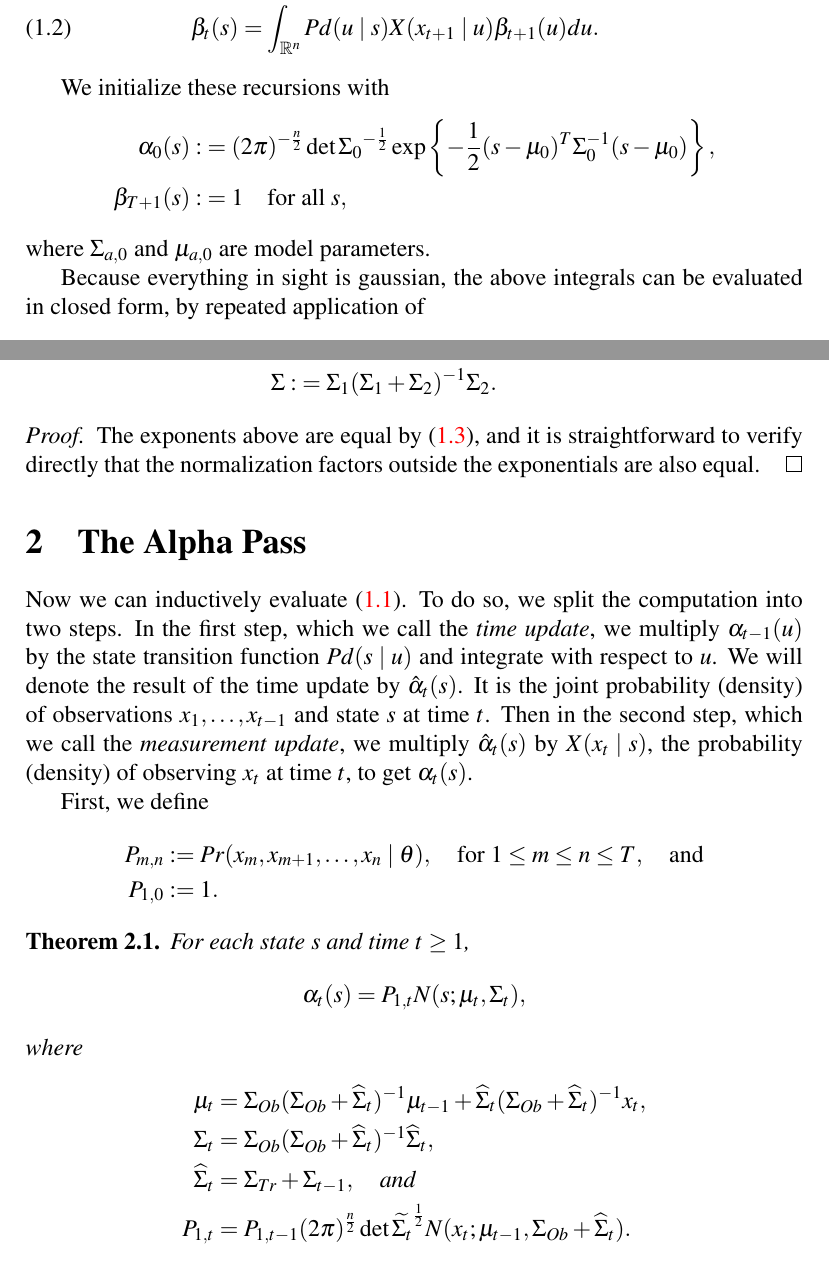
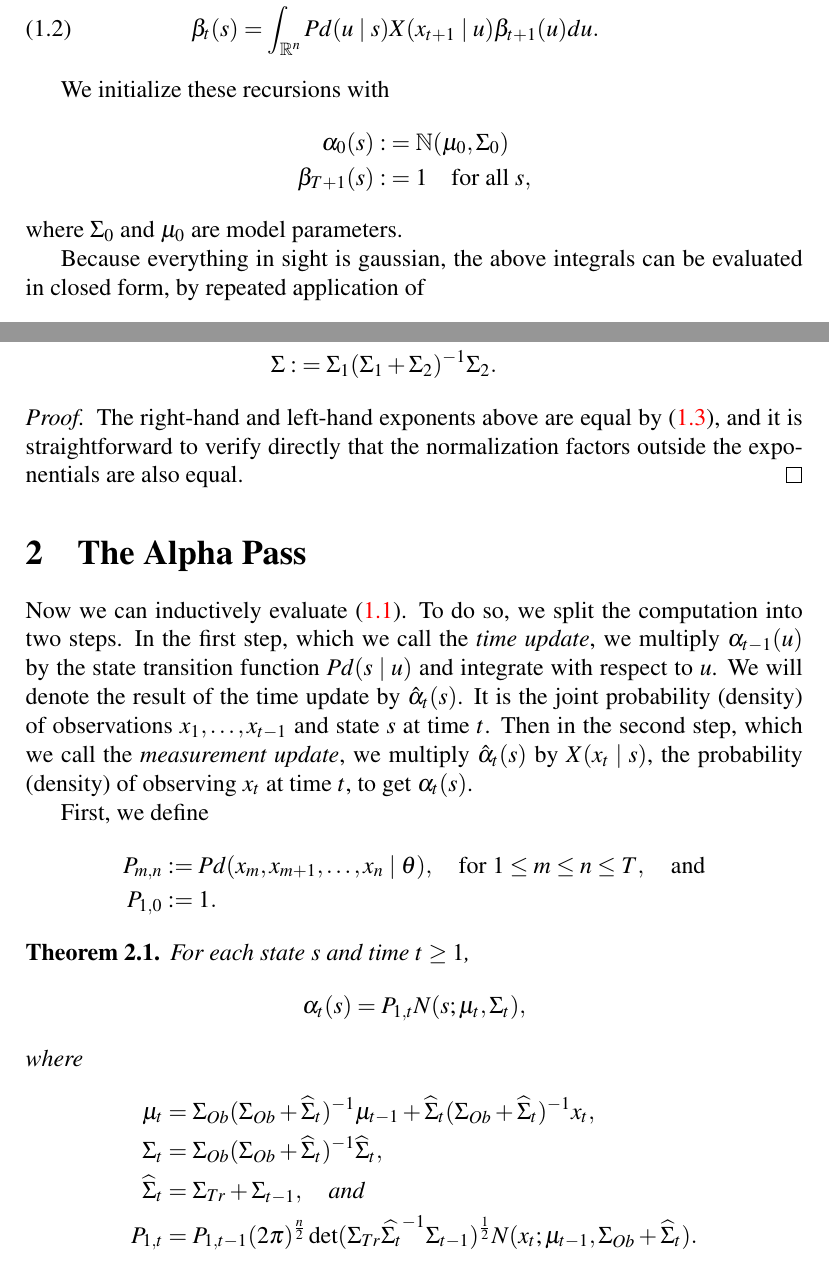
Before and after one commit to dmgoldschmidt/kalman, a LaTeX document (kalman.tex): two parts of pages 2 and 4 of 5, joined at a grey line, cut so that both start at the same text. Compiled offline with pdfLaTeX.

Commit message:
minor changes

```diff
--- a/kalman.tex
+++ b/kalman.tex
@@ -55,10 +55,10 @@ It is clear from the definitions that the following recursions are satisfied:
 
 We initialize these recursions with
 \begin{align*}
-\alpha_0(s) :&= (2\pi)^{-\frac{n}{2}}\det{\Sigma_0}^{-\frac{1}{2}}\exp\left\{-\frac{1}{2}(s-\mu_0)^T\Sigma_0^{-1}(s-\mu_0)\right\},\\
+\alpha_0(s) :&= \N(\mu_0,\Sigma_0) \\
 \beta_{T+1}(s) :&= 1 \quad\text{for all $s$},
 \end{align*}
-where $\Sigma_{a,0}$ and $\mu_{a,0}$ are model parameters.
+where $\Sigma_0$ and $\mu_0$ are model parameters.
 
 Because everything in sight is gaussian, the above integrals can be evaluated in closed form, by repeated application of
 \begin{Lem}\label{comp_sq:1}
@@ -144,7 +144,7 @@ as required.
  \Sigma :&= \Sigma_1(\Sigma_1 + \Sigma_2)^{-1}\Sigma_2.
 \end{align*}
 \begin{proof}
-  The exponents above are equal by \eqref{comp_sq:1}, and it is
+  The right-hand and left-hand exponents above are equal by \eqref{comp_sq:1}, and it is
   straightforward to verify directly that the normalization factors outside the exponentials are also equal.
 \end{proof}
 \end{Cor}
@@ -161,7 +161,7 @@ as required.
 
   First, we define
 \begin{align*}
-  P_{m,n} &:= Pr(x_m,x_{m+1},\dots,x_n \mid \theta),\quad\text{for $1\le m \le n\le T$},\quad\text{and}\\
+  P_{m,n} &:= Pd(x_m,x_{m+1},\dots,x_n \mid \theta),\quad\text{for $1\le m \le n\le T$},\quad\text{and}\\
   P_{1,0} &:= 1.
 \end{align*}
 \begin{Thm}\label{alpha:1}
@@ -176,7 +176,7 @@ where
   \Sigma_t &= \Sigma_{Ob}(\Sigma_{Ob}+\widehat{\Sigma}_t)^{-1}\widehat{\Sigma}_t,\\
   \widehat{\Sigma}_t &= \Sigma_{Tr}+\Sigma_{t-1},
  \quad\text{and}\\
-  P_{1,t} &=P_{1,t-1}(2\pi)^{\frac{n}{2}}\det{\widetilde{\Sigma_t}}^{\frac{1}{2}}
+  P_{1,t} &=P_{1,t-1}(2\pi)^{\frac{n}{2}}\det(\Sigma_{Tr}\widehat{\Sigma_t}^{-1}\Sigma_{t-1})^{\frac{1}{2}}
   N(x_t;\mu_{t-1},\Sigma_{Ob} + \widehat{\Sigma}_t).
 \end{align*}
 \end{Thm}
```
Also changed, not shown: kalman.tex (2 more changed lines).
